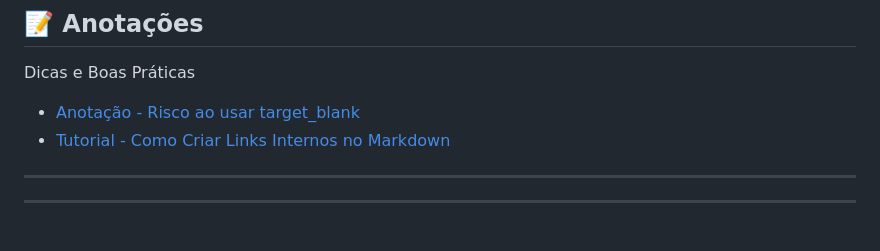
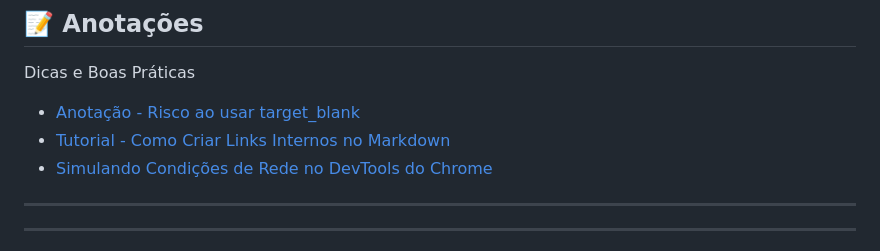
Before and after one commit to HugoHendrix/CodeWiki, a Markdown page: README.md, the part around the change. Drawn GitHub-style.

Commit message:
Add anotação de simulações de rede com dev tools

```diff
--- a/README.md
+++ b/README.md
@@ -28,6 +28,7 @@ Dicas e Boas Práticas
 
 - [Anotação - Risco ao usar target_blank](Anotações/problemas-target-blank.md)
 - [Tutorial - Como Criar Links Internos no Markdown](Anotações/criando-links-com-markdown.md)
+- [Simulando Condições de Rede no DevTools do Chrome](Anotações/simula-rede.md)
 
 ---
 
```
Also changed, not shown: Anotações/simula-rede.md (added, +90 -0 lines), Anotações/devtools.jpg (added).
